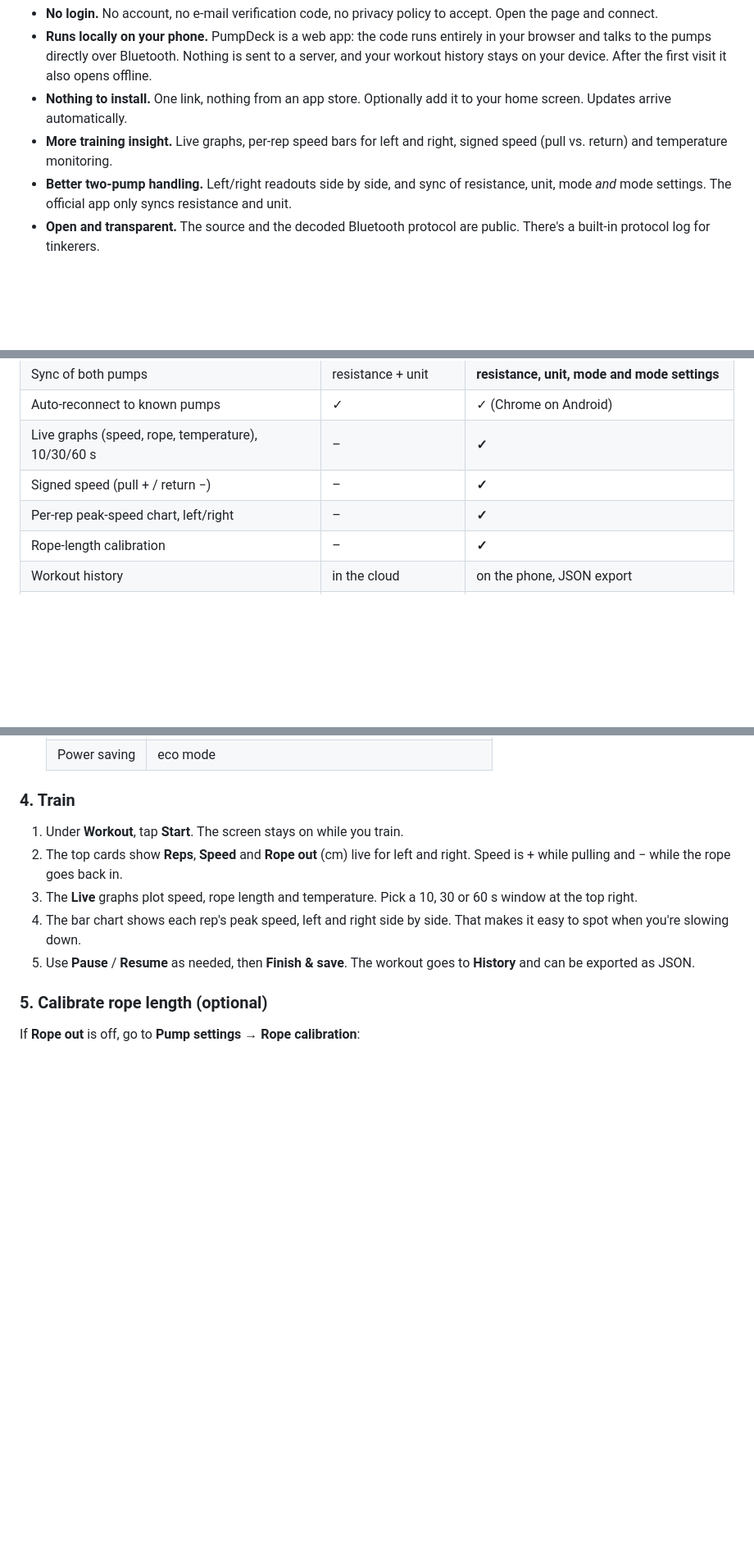
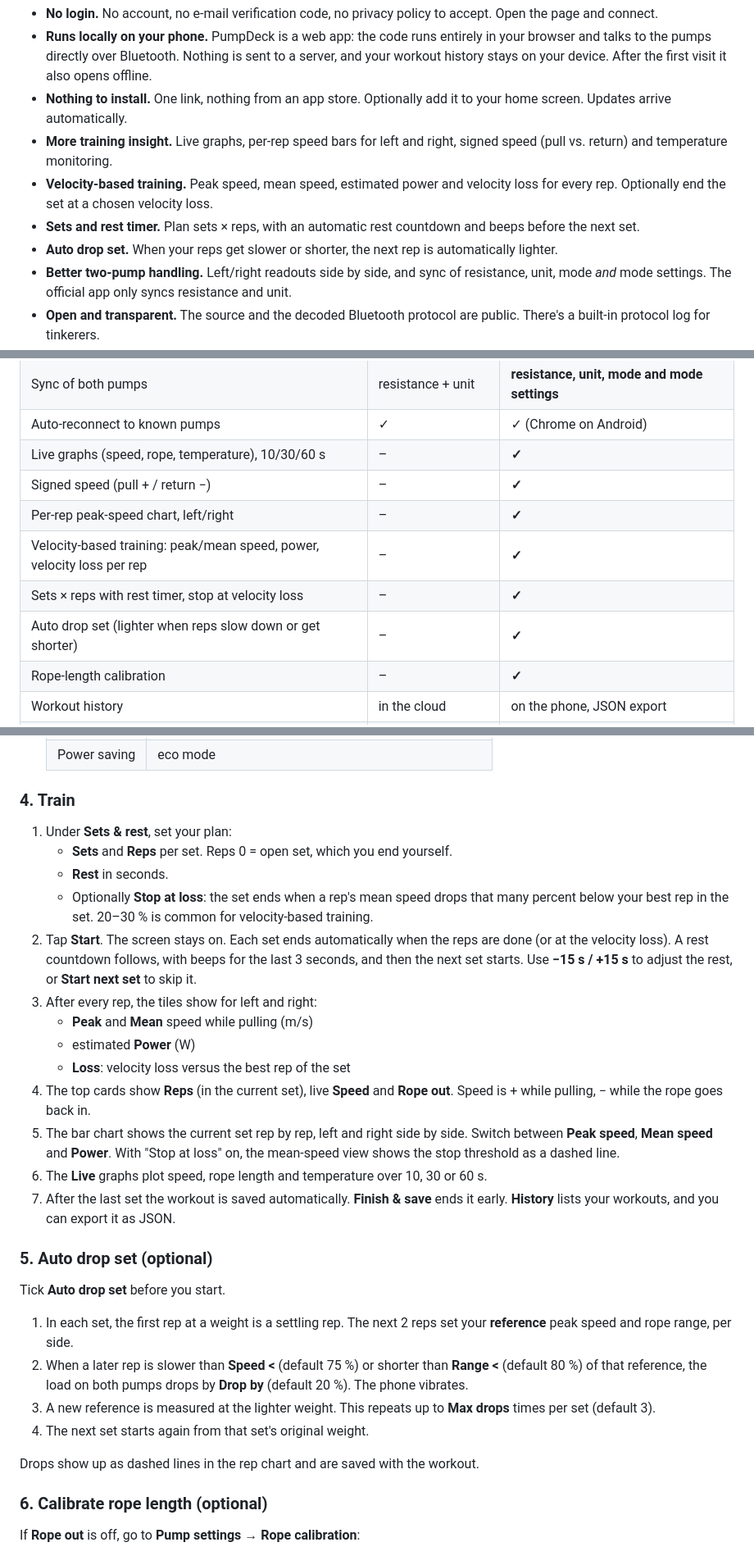
Before and after one commit to ChrGri/Pumpdeck, a Markdown page: README.md, 3 parts joined by grey strips. Shown at 82% size. Rendered like a GitHub page; blank space fills up the shorter version.

Commit message:
README: document sets, rest timer, velocity-based training and drop set
Co-Authored-By: Claude Opus 5.5 <noreply@anthropic.com>
Claude-Session: https://claude.ai/code/session_018wB49CQFZHbXLQf5w49iZ4

```diff
--- a/README.md
+++ b/README.md
@@ -23,6 +23,9 @@ Open the link on your phone and you're ready. Nothing to download or set up.
 - **Runs locally on your phone.** PumpDeck is a web app: the code runs entirely in your browser and talks to the pumps directly over Bluetooth. Nothing is sent to a server, and your workout history stays on your device. After the first visit it also opens offline.
 - **Nothing to install.** One link, nothing from an app store. Optionally add it to your home screen. Updates arrive automatically.
 - **More training insight.** Live graphs, per-rep speed bars for left and right, signed speed (pull vs. return) and temperature monitoring.
+- **Velocity-based training.** Peak speed, mean speed, estimated power and velocity loss for every rep. Optionally end the set at a chosen velocity loss.
+- **Sets and rest timer.** Plan sets × reps, with an automatic rest countdown and beeps before the next set.
+- **Auto drop set.** When your reps get slower or shorter, the next rep is automatically lighter.
 - **Better two-pump handling.** Left/right readouts side by side, and sync of resistance, unit, mode *and* mode settings. The official app only syncs resistance and unit.
 - **Open and transparent.** The source and the decoded Bluetooth protocol are public. There's a built-in protocol log for tinkerers.
 
@@ -38,6 +41,9 @@ Open the link on your phone and you're ready. Nothing to download or set up.
 | Live graphs (speed, rope, temperature), 10/30/60 s | – | **✓** |
 | Signed speed (pull + / return −) | – | **✓** |
 | Per-rep peak-speed chart, left/right | – | **✓** |
+| Velocity-based training: peak/mean speed, power, velocity loss per rep | – | **✓** |
+| Sets × reps with rest timer, stop at velocity loss | – | **✓** |
+| Auto drop set (lighter when reps slow down or get shorter) | – | **✓** |
 | Rope-length calibration | – | **✓** |
 | Workout history | in the cloud | on the phone, JSON export |
 | Protocol log / raw commands | – | **✓** |
@@ -74,13 +80,30 @@ Chrome menu **⋮** → **Install app** / **Add to Home screen**. PumpDeck then
   | Power saving | eco mode |
 
 ### 4. Train
-1. Under **Workout**, tap **Start**. The screen stays on while you train.
-2. The top cards show **Reps**, **Speed** and **Rope out** (cm) live for left and right. Speed is + while pulling and − while the rope goes back in.
-3. The **Live** graphs plot speed, rope length and temperature. Pick a 10, 30 or 60 s window at the top right.
-4. The bar chart shows each rep's peak speed, left and right side by side. That makes it easy to spot when you're slowing down.
-5. Use **Pause** / **Resume** as needed, then **Finish & save**. The workout goes to **History** and can be exported as JSON.
+1. Under **Sets & rest**, set your plan:
+   - **Sets** and **Reps** per set. Reps 0 = open set, which you end yourself.
+   - **Rest** in seconds.
+   - Optionally **Stop at loss**: the set ends when a rep's mean speed drops that many percent below your best rep in the set. 20–30 % is common for velocity-based training.
+2. Tap **Start**. The screen stays on. Each set ends automatically when the reps are done (or at the velocity loss). A rest countdown follows, with beeps for the last 3 seconds, and then the next set starts. Use **−15 s / +15 s** to adjust the rest, or **Start next set** to skip it.
+3. After every rep, the tiles show for left and right:
+   - **Peak** and **Mean** speed while pulling (m/s)
+   - estimated **Power** (W)
+   - **Loss**: velocity loss versus the best rep of the set
+4. The top cards show **Reps** (in the current set), live **Speed** and **Rope out**. Speed is + while pulling, − while the rope goes back in.
+5. The bar chart shows the current set rep by rep, left and right side by side. Switch between **Peak speed**, **Mean speed** and **Power**. With "Stop at loss" on, the mean-speed view shows the stop threshold as a dashed line.
+6. The **Live** graphs plot speed, rope length and temperature over 10, 30 or 60 s.
+7. After the last set the workout is saved automatically. **Finish & save** ends it early. **History** lists your workouts, and you can export it as JSON.
 
-### 5. Calibrate rope length (optional)
+### 5. Auto drop set (optional)
+Tick **Auto drop set** before you start.
+1. In each set, the first rep at a weight is a settling rep. The next 2 reps set your **reference** peak speed and rope range, per side.
+2. When a later rep is slower than **Speed <** (default 75 %) or shorter than **Range <** (default 80 %) of that reference, the load on both pumps drops by **Drop by** (default 20 %). The phone vibrates.
+3. A new reference is measured at the lighter weight. This repeats up to **Max drops** times per set (default 3).
+4. The next set starts again from that set's original weight.
+
+Drops show up as dashed lines in the rep chart and are saved with the workout.
+
+### 6. Calibrate rope length (optional)
 If **Rope out** is off, go to **Pump settings** → **Rope calibration**:
 1. Pull the rope out to a length you've measured, e.g. an A4 sheet's long side (29.7 cm) or 1 m with a tape measure.
 2. Hold it there and enter the real length.
```
